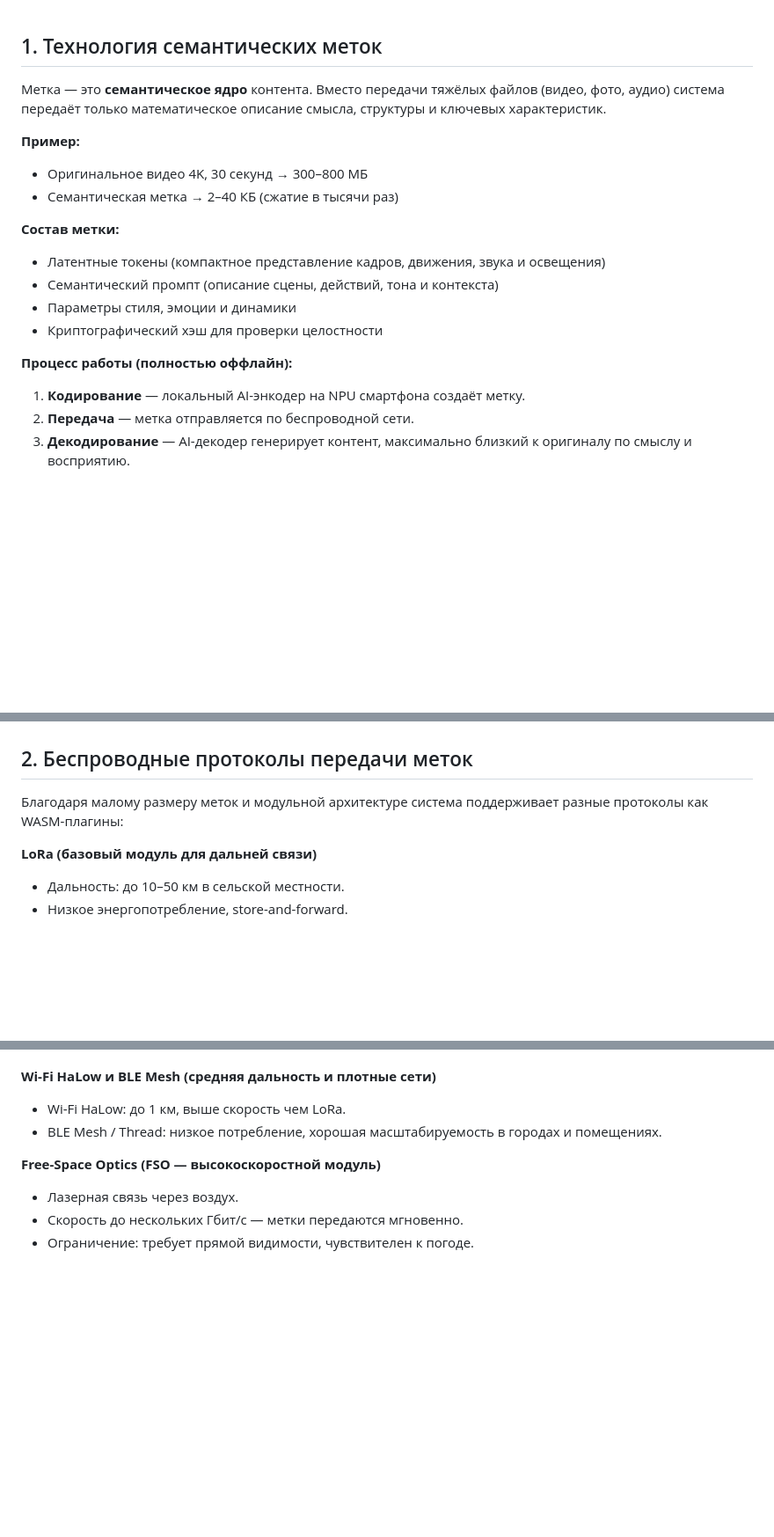
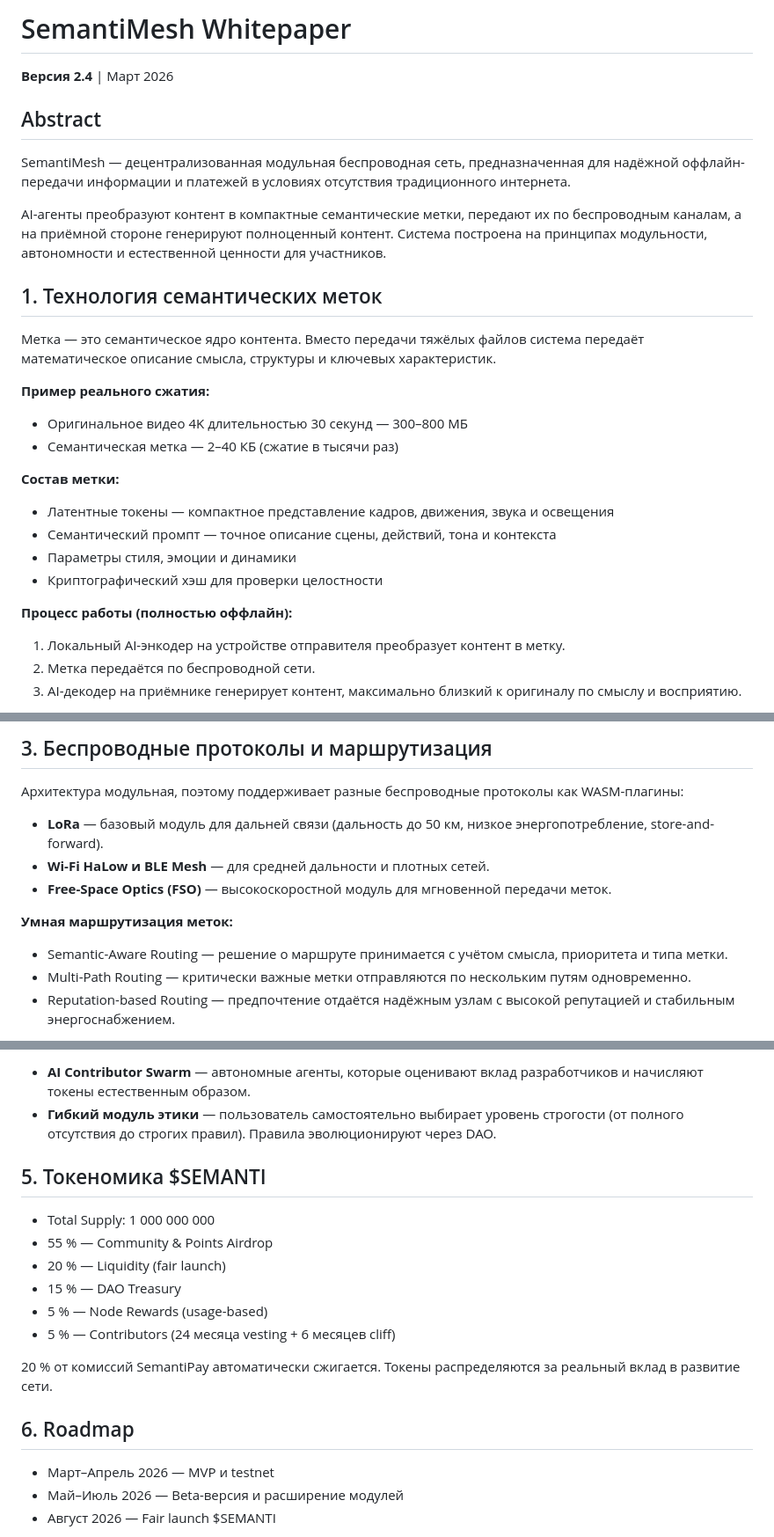
Before and after one commit to semantimesh/semantimesh, a Markdown page: WHITEPAPER.md, 3 parts joined by grey strips. Shown at 88% size. Rendered like a GitHub page; blank space fills up the shorter version.

```diff
--- a/WHITEPAPER.md
+++ b/WHITEPAPER.md
@@ -1,19 +1,28 @@
+# SemantiMesh Whitepaper
+
+**Версия 2.4** | Март 2026
+
+## Abstract
+SemantiMesh — децентрализованная модульная беспроводная сеть, предназначенная для надёжной оффлайн-передачи информации и платежей в условиях отсутствия традиционного интернета.
+
+AI-агенты преобразуют контент в компактные семантические метки, передают их по беспроводным каналам, а на приёмной стороне генерируют полноценный контент. Система построена на принципах модульности, автономности и естественной ценности для участников.
+
 ## 1. Технология семантических меток
 
-Метка — это **семантическое ядро** контента. Вместо передачи тяжёлых файлов (видео, фото, аудио) система передаёт только математическое описание смысла, структуры и ключевых характеристик.
+Метка — это семантическое ядро контента. Вместо передачи тяжёлых файлов система передаёт математическое описание смысла, структуры и ключевых характеристик.
 
-**Пример:**
-- Оригинальное видео 4K, 30 секунд → 300–800 МБ
-- Семантическая метка → 2–40 КБ (сжатие в тысячи раз)
+**Пример реального сжатия:**
+- Оригинальное видео 4K длительностью 30 секунд — 300–800 МБ
+- Семантическая метка — 2–40 КБ (сжатие в тысячи раз)
 
 **Состав метки:**
-- Латентные токены (компактное представление кадров, движения, звука и освещения)
-- Семантический промпт (описание сцены, действий, тона и контекста)
+- Латентные токены — компактное представление кадров, движения, звука и освещения
+- Семантический промпт — точное описание сцены, действий, тона и контекста
 - Параметры стиля, эмоции и динамики
 - Криптографический хэш для проверки целостности
 
 **Процесс работы (полностью оффлайн):**
-1. **Кодирование** — локальный AI-энкодер на NPU смартфона создаёт метку.
-2. **Передача** — метка отправляется по беспроводной сети.
-3. **Декодирование** — AI-декодер генерирует контент, максимально близкий к оригиналу по смыслу и восприятию.
+1. Локальный AI-энкодер на устройстве отправителя преобразует контент в метку.
+2. Метка передаётся по беспроводной сети.
+3. AI-декодер на приёмнике генерирует контент, максимально близкий к оригиналу по смыслу и восприятию.
 
@@ -27,10 +43,14 @@
 
+## 3. Беспроводные протоколы и маршрутизация
 
-## 2. Беспроводные протоколы передачи меток
+Архитектура модульная, поэтому поддерживает разные беспроводные протоколы как WASM-плагины:
 
-Благодаря малому размеру меток и модульной архитектуре система поддерживает разные протоколы как WASM-плагины:
+- **LoRa** — базовый модуль для дальней связи (дальность до 50 км, низкое энергопотребление, store-and-forward).
+- **Wi-Fi HaLow и BLE Mesh** — для средней дальности и плотных сетей.
+- **Free-Space Optics (FSO)** — высокоскоростной модуль для мгновенной передачи меток.
 
-**LoRa (базовый модуль для дальней связи)**
-- Дальность: до 10–50 км в сельской местности.
-- Низкое энергопотребление, store-and-forward.
+**Умная маршрутизация меток:**
+- Semantic-Aware Routing — решение о маршруте принимается с учётом смысла, приоритета и типа метки.
+- Multi-Path Routing — критически важные метки отправляются по нескольким путям одновременно.
+- Reputation-based Routing — предпочтение отдаётся надёжным узлам с высокой репутацией и стабильным энергоснабжением.
 
@@ -38,16 +58,21 @@
 
+- **AI Contributor Swarm** — автономные агенты, которые оценивают вклад разработчиков и начисляют токены естественным образом.
+- **Гибкий модуль этики** — пользователь самостоятельно выбирает уровень строгости (от полного отсутствия до строгих правил). Правила эволюционируют через DAO.
 
-<grok-card data-id="bfb5cb" data-type="image_card" data-plain-type="render_searched_image"  data-arg-image_id="qKgu9"  data-arg-size="LARGE" ></grok-card>
+## 5. Токеномика $SEMANTI
 
+- Total Supply: 1 000 000 000
+- 55 % — Community & Points Airdrop
+- 20 % — Liquidity (fair launch)
+- 15 % — DAO Treasury
+- 5 % — Node Rewards (usage-based)
+- 5 % — Contributors (24 месяца vesting + 6 месяцев cliff)
 
-**Wi-Fi HaLow и BLE Mesh (средняя дальность и плотные сети)**
-- Wi-Fi HaLow: до 1 км, выше скорость чем LoRa.
-- BLE Mesh / Thread: низкое потребление, хорошая масштабируемость в городах и помещениях.
+20 % от комиссий SemantiPay автоматически сжигается. Токены распределяются за реальный вклад в развитие сети.
 
-**Free-Space Optics (FSO — высокоскоростной модуль)**
-- Лазерная связь через воздух.
-- Скорость до нескольких Гбит/с — метки передаются мгновенно.
-- Ограничение: требует прямой видимости, чувствителен к погоде.
+## 6. Roadmap
 
-<grok-card data-id="473f9a" data-type="image_card" data-plain-type="render_searched_image"  data-arg-image_id="DbkBw"  data-arg-size="LARGE" ></grok-card>
+- Март–Апрель 2026 — MVP и testnet
+- Май–Июль 2026 — Beta-версия и расширение модулей
+- Август 2026 — Fair launch $SEMANTI
 
```
Also changed, not shown: other parts of WHITEPAPER.md (+14 -17 lines).
